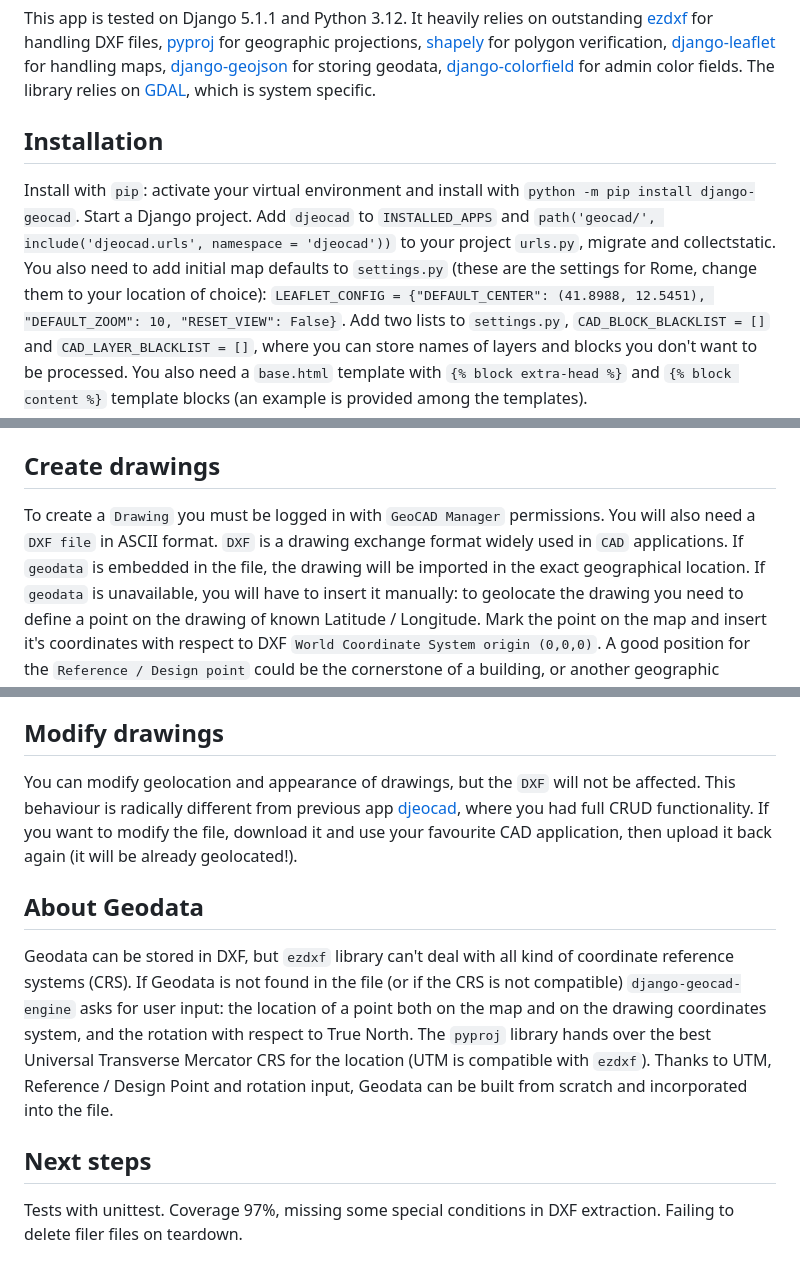
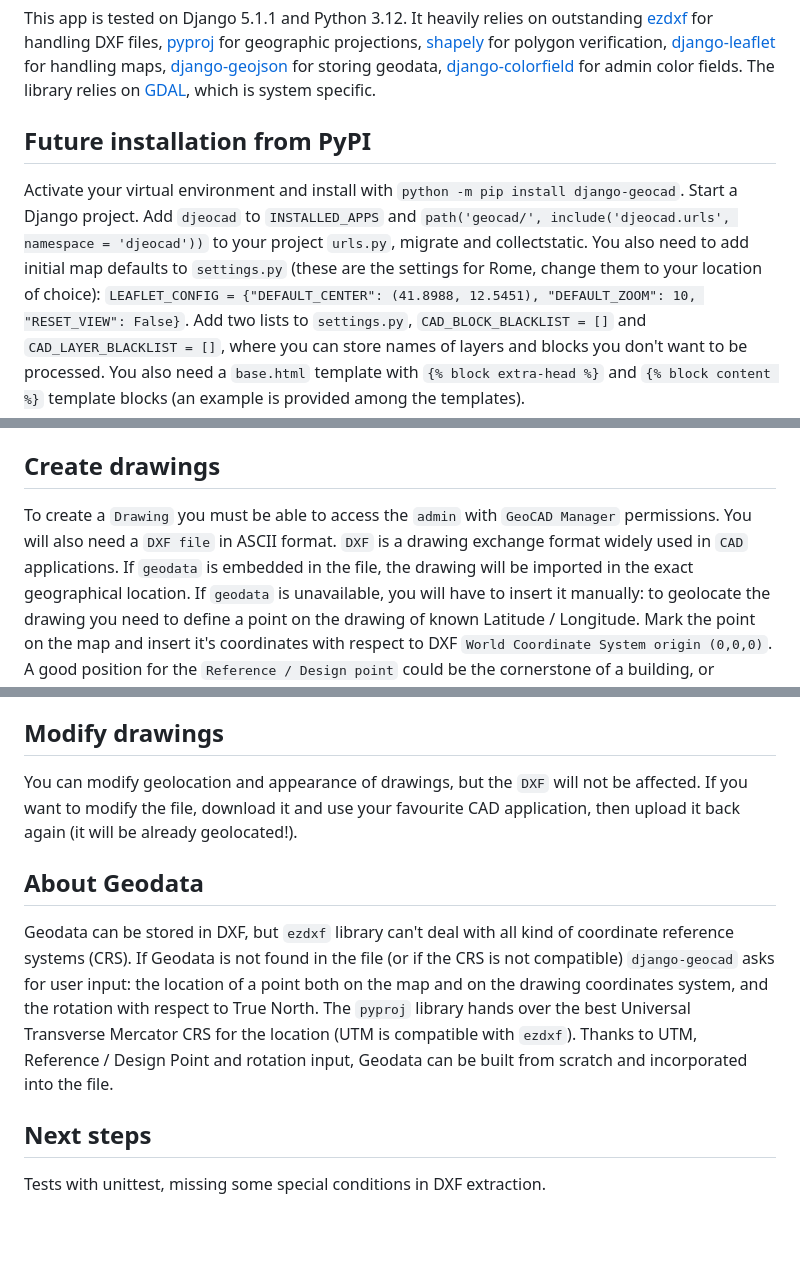
Before and after one commit to andywar65/django-geocad, a Markdown page: README.md, 3 parts joined by grey strips. Drawn GitHub-style; blank space fills up the shorter version.

```diff
--- a/README.md
+++ b/README.md
@@ -4,15 +4,15 @@ Django app that imports CAD drawings in Leaflet maps
 Show CAD drawings in interactive web maps, download previously uploaded files with geo location, download CSV files with extracted data.
 ## Requirements
 This app is tested on Django 5.1.1 and Python 3.12. It heavily relies on outstanding [ezdxf](https://ezdxf.mozman.at/) for handling DXF files, [pyproj](https://pyproj4.github.io/pyproj/stable/) for geographic projections, [shapely](https://shapely.readthedocs.io/en/stable/manual.html) for polygon verification, [django-leaflet](https://django-leaflet.readthedocs.io/en/latest/) for handling maps, [django-geojson](https://django-geojson.readthedocs.io/en/latest/) for storing geodata, [django-colorfield](https://github.com/fabiocaccamo/django-colorfield) for admin color fields. The library relies on [GDAL](https://gdal.org), which is system specific.
-## Installation
-Install with `pip`: activate your virtual environment and install with `python -m pip install django-geocad`. Start a Django project. Add `djeocad` to `INSTALLED_APPS` and `path('geocad/', include('djeocad.urls', namespace = 'djeocad'))` to your project `urls.py`, migrate and collectstatic. You also need to add initial map defaults to `settings.py` (these are the settings for Rome, change them to your location of choice):
+## Future installation from PyPI
+Activate your virtual environment and install with `python -m pip install django-geocad`. Start a Django project. Add `djeocad` to `INSTALLED_APPS` and `path('geocad/', include('djeocad.urls', namespace = 'djeocad'))` to your project `urls.py`, migrate and collectstatic. You also need to add initial map defaults to `settings.py` (these are the settings for Rome, change them to your location of choice):
 `LEAFLET_CONFIG = {"DEFAULT_CENTER": (41.8988, 12.5451), "DEFAULT_ZOOM": 10, "RESET_VIEW": False}`.
 Add two lists to `settings.py`, `CAD_BLOCK_BLACKLIST = []` and `CAD_LAYER_BLACKLIST = []`, where you can store names of layers and blocks you don't want to be processed.
 You also need a `base.html` template with `{% block extra-head %}` and `{% block content %}` template blocks (an example is provided among the templates).
 ## View drawings
 Locally browse to `127.1.1.0:8000/geocad/`to see a `List of all drawings`, where drawings are just markers on the map. Click on a marker and follow the link in the popup: you will land on the `Drawing Detail` page, with layers displayed on the map. Layers may be switched on and off.
 ## Create drawings
-To create a `Drawing` you must be logged in with `GeoCAD Manager` permissions. You will also need a `DXF file` in ASCII format. `DXF` is a drawing exchange format widely used in `CAD` applications.
+To create a `Drawing` you must be able to access the `admin` with `GeoCAD Manager` permissions. You will also need a `DXF file` in ASCII format. `DXF` is a drawing exchange format widely used in `CAD` applications.
 If `geodata` is embedded in the file, the drawing will be imported in the exact geographical location. If `geodata` is unavailable, you will have to insert it manually: to geolocate the drawing you need to define a point on the drawing of known Latitude / Longitude. Mark the point on the map and insert it's coordinates with respect to DXF `World Coordinate System origin (0,0,0)`. A good position for the `Reference / Design point` could be the cornerstone of a building, or another geographic landmark nearby the entities of your drawing.
 Check also the rotation of the drawing with respect to the `True North`: it is typical to orient the drawings most conveniently for drafting purposes, unrespectful of True North. Please note that in CAD counterclockwise rotations are positive, so if you have to rotate the drawing clockwise to orient it correctly, you will have to enter a negative angle.
 Alternatively, you can select a `Parent` drawing, that will lend geolocation to uploaded file. This can be useful when you want to upload different floors of a single building.
@@ -22,8 +22,8 @@ Press the `Save` button. If all goes well the `DXF file` will be extracted and a
 In `Drawing Detail` view it is possible to download back the `DXF file`. `GeoData` will be associated to the `DXF`, so if you work on the file and upload it again, it will be automatically located on the map.
 You can also download a `CSV` file that contains basic informations of some entities, notably `Polylines` and `Blocks`. Layer, surface (only if closed), perimeter, width and thickness are associated to `Polylines`, while block name, insertion point, scale, rotation and attribute key/values are associated to `Blocks`. If a `TEXT/MTEXT` is contained in a `Polyline` of the same layer, also the text content will be associated to the entity. This can be helpful if you want to label rooms.
 ## Modify drawings
-You can modify geolocation and appearance of drawings, but the `DXF` will not be affected. This behaviour is radically different from previous app [djeocad](https://github.com/andywar65/djeocad), where you had full CRUD functionality. If you want to modify the file, download it and use your favourite CAD application, then upload it back again (it will be already geolocated!).
+You can modify geolocation and appearance of drawings, but the `DXF` will not be affected. If you want to modify the file, download it and use your favourite CAD application, then upload it back again (it will be already geolocated!).
 ## About Geodata
-Geodata can be stored in DXF, but `ezdxf` library can't deal with all kind of coordinate reference systems (CRS). If Geodata is not found in the file (or if the CRS is not compatible) `django-geocad-engine` asks for user input: the location of a point both on the map and on the drawing coordinates system, and the rotation with respect to True North. The `pyproj` library hands over the best Universal Transverse Mercator CRS for the location (UTM is compatible with `ezdxf`). Thanks to UTM, Reference / Design Point and rotation input, Geodata can be built from scratch and incorporated into the file.
+Geodata can be stored in DXF, but `ezdxf` library can't deal with all kind of coordinate reference systems (CRS). If Geodata is not found in the file (or if the CRS is not compatible) `django-geocad` asks for user input: the location of a point both on the map and on the drawing coordinates system, and the rotation with respect to True North. The `pyproj` library hands over the best Universal Transverse Mercator CRS for the location (UTM is compatible with `ezdxf`). Thanks to UTM, Reference / Design Point and rotation input, Geodata can be built from scratch and incorporated into the file.
 ## Next steps
-Tests with unittest. Coverage 97%, missing some special conditions in DXF extraction. Failing to delete filer files on teardown.
+Tests with unittest, missing some special conditions in DXF extraction.
```
